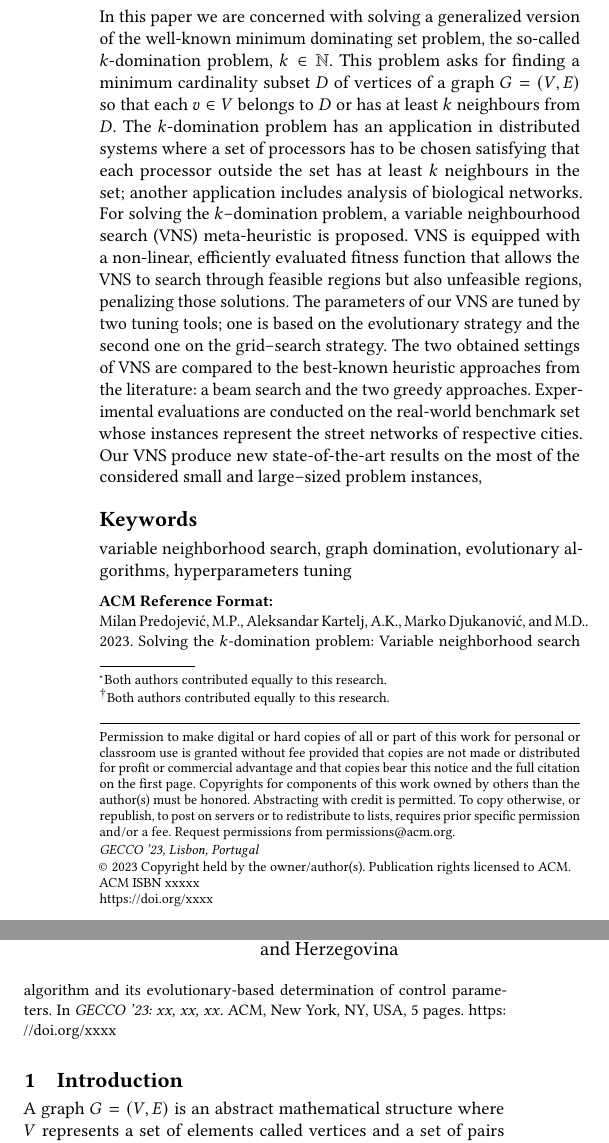
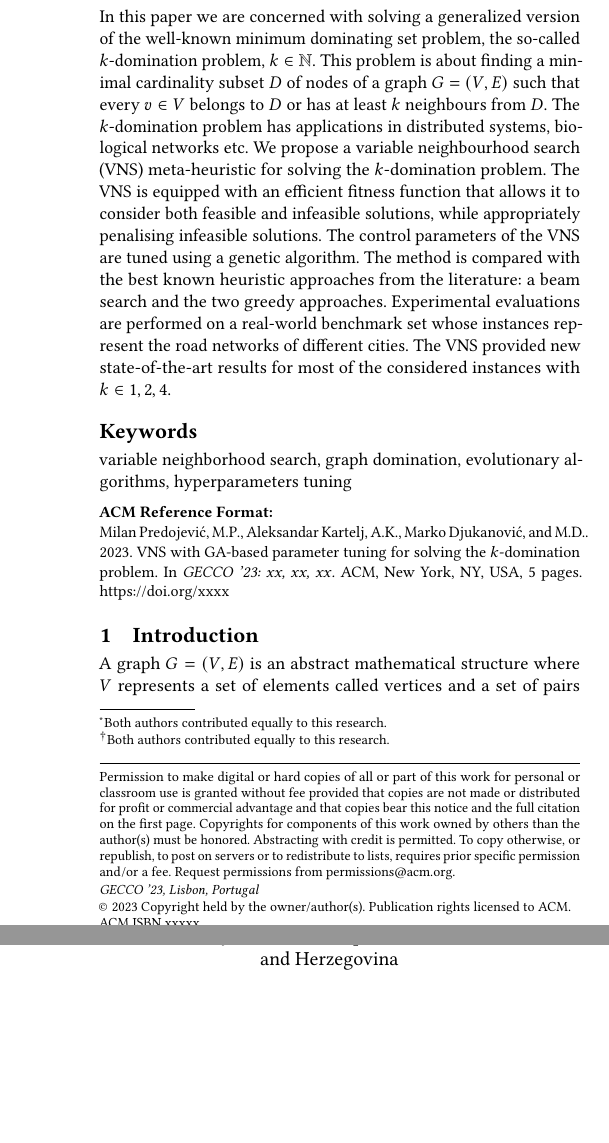
Before and after one commit to mikiMilan/k-domination, a LaTeX paper (doc/gecco_2023_poster.tex): two parts of the columns of page 1 of 5, joined at a grey line, cut so that both start at the same text, the shorter picture padded with empty space. Compiled offline with pdfLaTeX.

Commit message:
Update gecco_2023_poster.tex

```diff
--- a/doc/gecco_2023_poster.tex
+++ b/doc/gecco_2023_poster.tex
@@ -94,7 +94,7 @@
 %%
 %% The "title" command has an optional parameter,
 %% allowing the author to define a "short title" to be used in page headers.
-\title{Solving the $k$-domination problem: Variable neighborhood search algorithm and its evolutionary-based determination of control parameters}
+\title{VNS with GA-based parameter tuning for solving the $k$-domination problem}
 
 %%
 %% The "author" command and its associated commands are used to define
@@ -161,7 +161,7 @@
 %% The abstract is a short summary of the work to be presented in the
 %% article.
 \begin{abstract}
-  In this paper we are concerned with solving a generalized version of the well-known minimum dominating set problem, the so-called $k$-domination problem, $k \in \mathbb{N}$. This problem asks for finding a minimum cardinality subset $D$ of vertices of a graph  $G=(V, E) $ so that each $v \in V$ belongs to $D$ or has at least $k$ neighbours from $D$. The $k$-domination problem has an application in distributed systems where a set of processors has to be chosen satisfying that each processor outside the set has at least $k$ neighbours in the set; another application includes analysis of biological networks. For solving the $k$--domination problem, a variable neighbourhood search (VNS) meta-heuristic is proposed. VNS is equipped with a non-linear, efficiently evaluated fitness function that allows the VNS to search through feasible regions but also unfeasible regions, penalizing those solutions. The parameters of our VNS are tuned by two tuning tools; one is based on the evolutionary strategy and the second one on the grid--search strategy. The two obtained settings of VNS are compared to the best-known heuristic approaches from the literature: a beam search and the two greedy approaches. Experimental evaluations are conducted on the real-world benchmark set whose instances represent the street networks of respective cities. Our VNS  produce new state-of-the-art results on the most of the considered small and large--sized problem instances,
+In this paper we are concerned with solving a generalized version of the well-known minimum dominating set problem, the so-called $k$-domination problem, $k \in \mathbb{N}$. This problem is about finding a minimal cardinality subset $D$ of nodes of a graph  $G=(V, E) $ such that every $v \in V$ belongs to $D$ or has at least $k$ neighbours from $D$. The $k$-domination problem has applications in distributed systems, biological networks etc. We propose a variable neighbourhood search (VNS) meta-heuristic for solving the $k$-domination problem. The VNS is equipped with an efficient fitness function that allows it to consider both feasible and infeasible solutions, while appropriately penalising infeasible solutions. The control parameters of the VNS are tuned using a genetic algorithm. The method is compared with the best known heuristic approaches from the literature: a beam search and the two greedy approaches. Experimental evaluations are performed on a real-world benchmark set whose instances represent the road networks of different cities. The VNS provided new state-of-the-art results for most of the considered instances with $k \in {1, 2, 4}$.
 
 \end{abstract}
 
```
